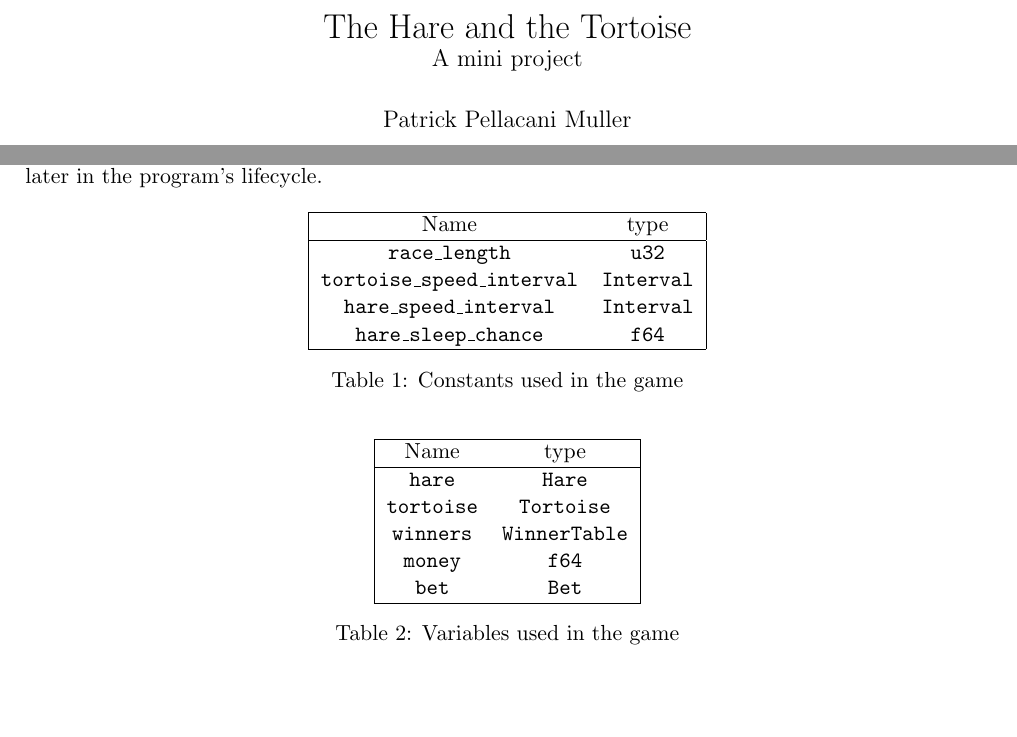
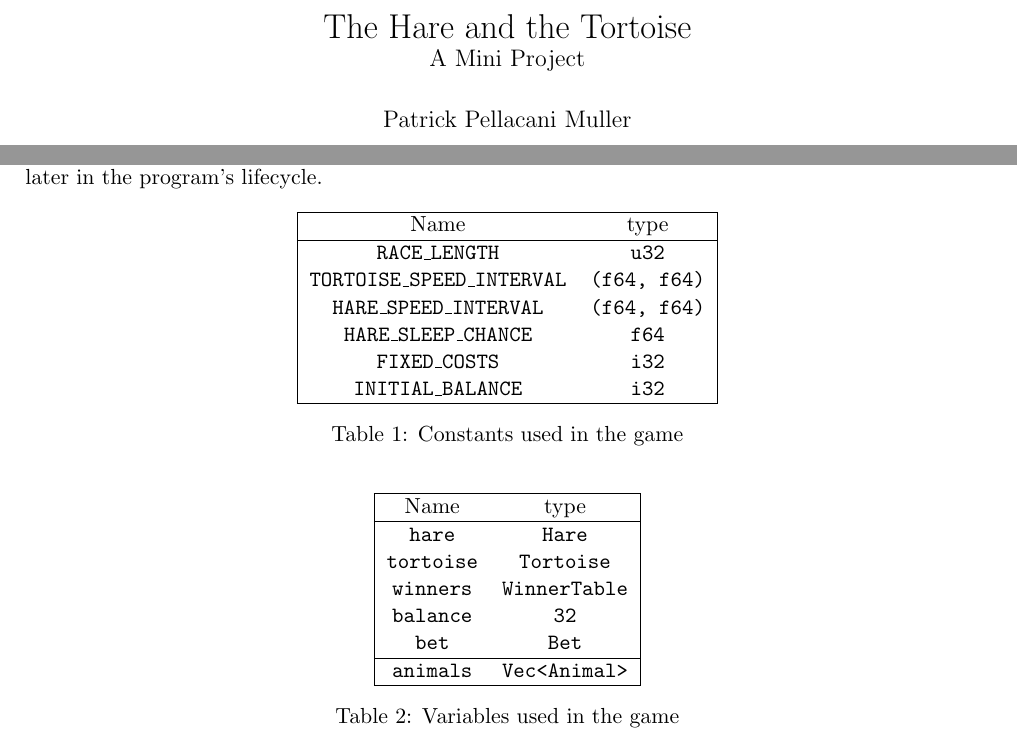
Before and after one commit to patrickpmueller/tortoise-and-hare, a LaTeX document (write-up/main.tex): two parts of pages 1 and 2 of 6, joined at a grey line, cut so that both start at the same text, the shorter picture padded with empty space. Compiled offline with pdfLaTeX.

Commit message:
Update write up

```diff
--- a/write-up/main.tex
+++ b/write-up/main.tex
@@ -2,7 +2,7 @@
 \usepackage[a4paper,margin=2cm]{geometry}
 \title{%
     The Hare and the Tortoise \\
-    \large A mini project \\
+    \large A Mini Project \\
 }
 \author{Patrick Pellacani Muller}
 \setcounter{section}{-1}
@@ -135,12 +135,14 @@ program's lifecycle.
 	\centering
 	\begin{tabular}{ | c c | }
 		\hline
-		Name                               & type              \\
+		Name                               & type                \\
 		\hline
-		\texttt{race\_length}              & \texttt{u32}      \\
-		\texttt{tortoise\_speed\_interval} & \texttt{Interval} \\
-		\texttt{hare\_speed\_interval}     & \texttt{Interval} \\
-		\texttt{hare\_sleep\_chance}       & \texttt{f64}      \\
+		\texttt{RACE\_LENGTH}              & \texttt{u32}        \\
+		\texttt{TORTOISE\_SPEED\_INTERVAL} & \texttt{(f64, f64)} \\
+		\texttt{HARE\_SPEED\_INTERVAL}     & \texttt{(f64, f64)} \\
+		\texttt{HARE\_SLEEP\_CHANCE}       & \texttt{f64}        \\
+		\texttt{FIXED\_COSTS}              & \texttt{i32}        \\
+		\texttt{INITIAL\_BALANCE}          & \texttt{i32}        \\
 		\hline
 	\end{tabular}
 	\caption{Constants used in the game}%
@@ -154,8 +156,9 @@ program's lifecycle.
 		\texttt{hare}     & \texttt{Hare}        \\
 		\texttt{tortoise} & \texttt{Tortoise}    \\
 		\texttt{winners}  & \texttt{WinnerTable} \\
-		\texttt{money}    & \texttt{f64}         \\
+		\texttt{balance}  & \texttt{32}          \\
 		\texttt{bet}      & \texttt{Bet}         \\ \hline
+		\texttt{animals}  & \texttt{Vec<Animal>} \\ \hline
 	\end{tabular}
 	\caption{Variables used in the game}
 	\label{tab:vars}
```
